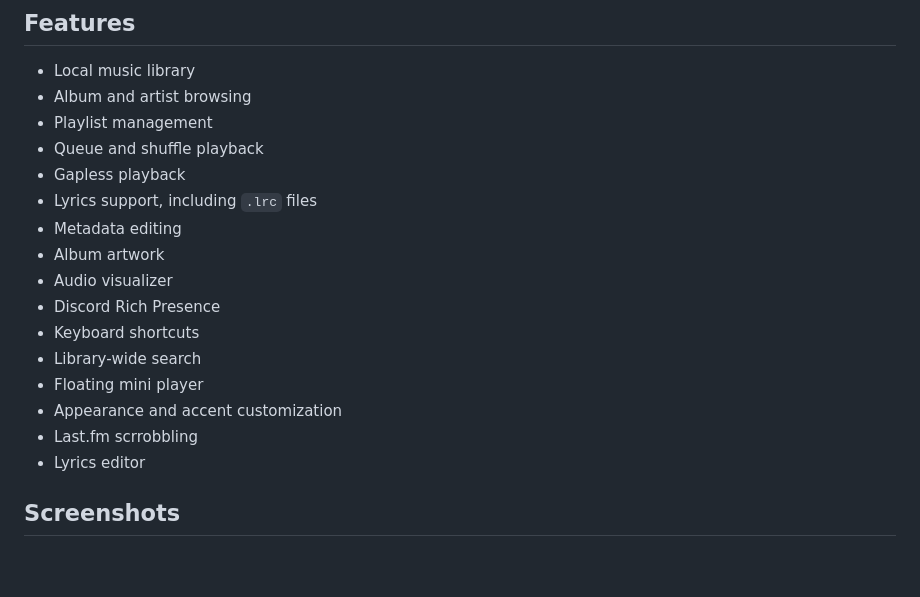
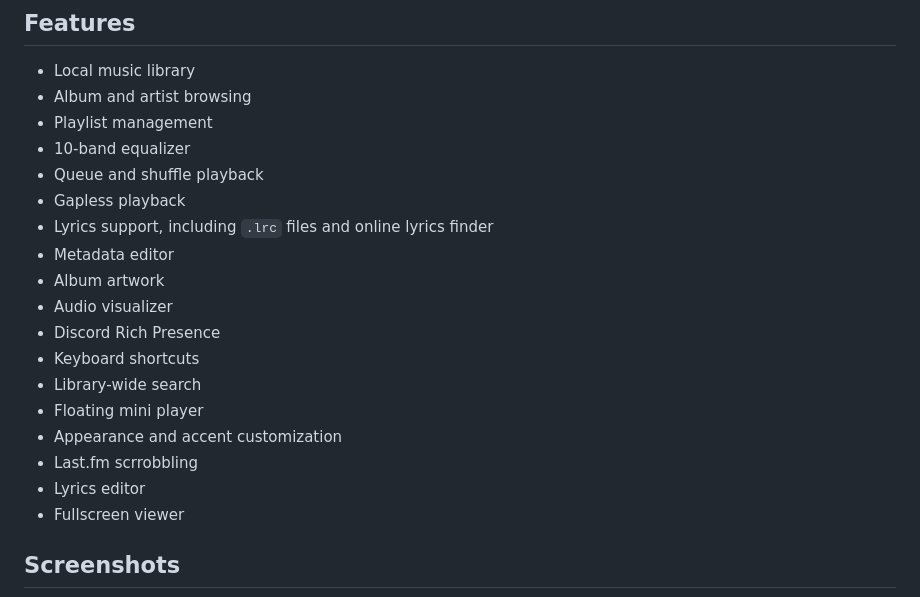
Before and after one commit to HirayamaAiiko/Aiiko-Music, a Markdown page: README.md, the part around the change. Rendered like a GitHub page; blank space fills up the shorter version.

Commit message:
Enhance README with new features
Updated features list to include online lyrics finder and metadata editor.

```diff
--- a/README.md
+++ b/README.md
@@ -17,10 +17,11 @@ Aiiko Music is a local music player for Windows, designed around personal music
 - Local music library
 - Album and artist browsing
 - Playlist management
+- 10-band equalizer
 - Queue and shuffle playback
 - Gapless playback
-- Lyrics support, including `.lrc` files
-- Metadata editing
+- Lyrics support, including `.lrc` files and online lyrics finder
+- Metadata editor
 - Album artwork
 - Audio visualizer
 - Discord Rich Presence
@@ -30,6 +31,7 @@ Aiiko Music is a local music player for Windows, designed around personal music
 - Appearance and accent customization
 - Last.fm scrrobbling
 - Lyrics editor
+- Fullscreen viewer
 
 ## Screenshots
 
```
